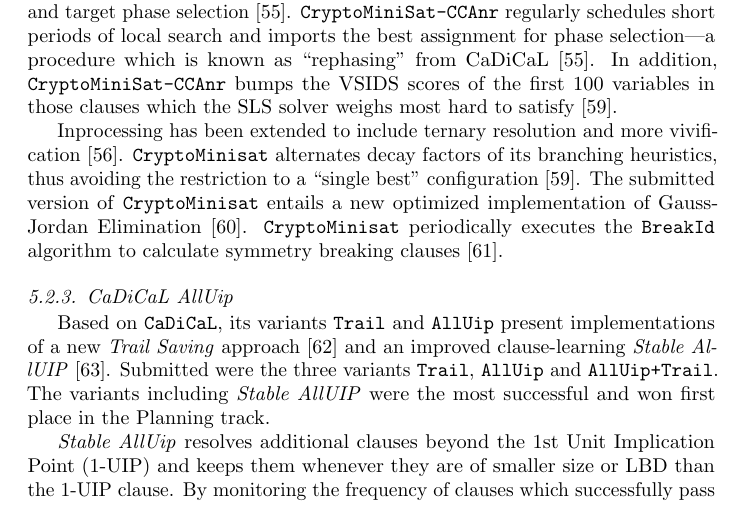
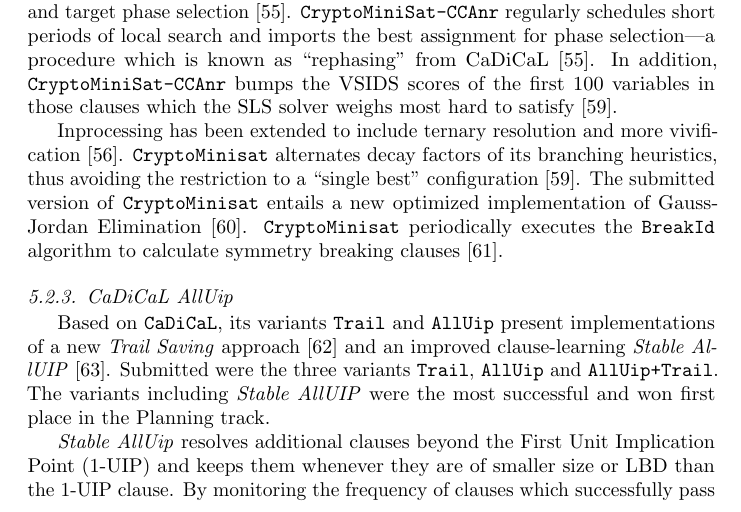
Before and after one commit to satcompetition/2020, a LaTeX paper (paper/main.tex): part of page 20 of 41, cut so that both start at the same text. Compiled offline with pdfLaTeX.

Commit message:
fixing 1st -> First

```diff
--- a/paper/main.tex
+++ b/paper/main.tex
@@ -1094,7 +1094,7 @@ and an improved clause-learning \emph{Stable AllUIP}~\cite{Bacchus:SC2020}.
 Submitted were the three variants \solver{Trail}, \solver{AllUip} and \solver{AllUip+Trail}.
 The variants including \emph{Stable AllUIP} were the most successful and won  first place in the Planning track.
 
-\emph{Stable AllUip} resolves additional clauses beyond the 1st Unit Implication Point (1-UIP) and keeps them whenever they are of smaller size or LBD than the 1-UIP clause.
+\emph{Stable AllUip} resolves additional clauses beyond the First Unit Implication Point (1-UIP) and keeps them whenever they are of smaller size or LBD than the 1-UIP clause.
 By monitoring the frequency of clauses which successfully pass that filter, the solver dynamically limits the amount of such extended learning attempts~\cite{Zhang:2001:ClauseLearning,Bacchus:SC2020}.
 The \emph{Trail Saving} variant caches backtracked portions of the trail and uses them to restore decision levels during search if possible~\cite{Hickey:2020:TrailSaving}.
 
```
